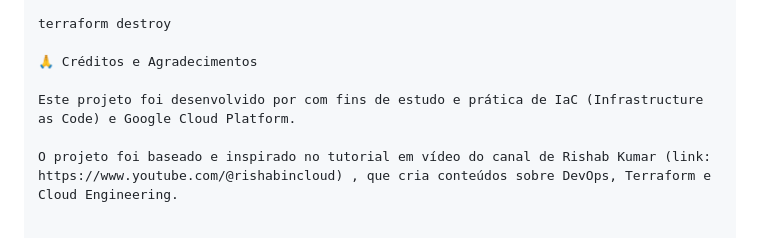
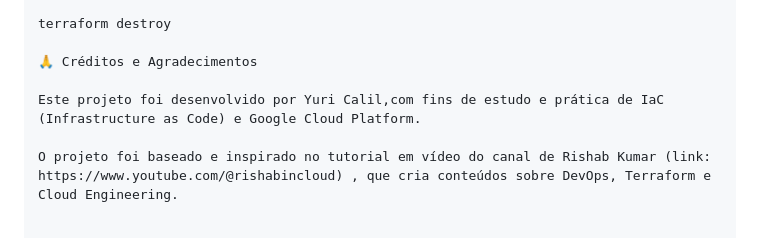
Before and after one commit to YuriCS02/project_1_terraform_gcloud, a Markdown page: README.md, the part around the change. GitHub-like rendering.

Commit message:
doc: readme adicionado

```diff
--- a/README.md
+++ b/README.md
@@ -104,6 +104,6 @@ terraform destroy
 
 🙏 Créditos e Agradecimentos
 
-Este projeto foi desenvolvido por com fins de estudo e prática de IaC (Infrastructure as Code) e Google Cloud Platform.
+Este projeto foi desenvolvido por Yuri Calil,com fins de estudo e prática de IaC (Infrastructure as Code) e Google Cloud Platform.
 
 O projeto foi baseado e inspirado no tutorial em vídeo do canal de Rishab Kumar (link: https://www.youtube.com/@rishabincloud) , que cria conteúdos sobre DevOps, Terraform e Cloud Engineering.
```
